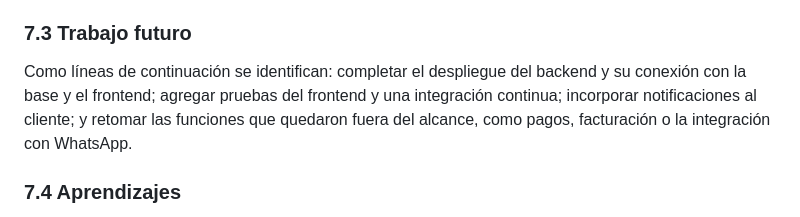
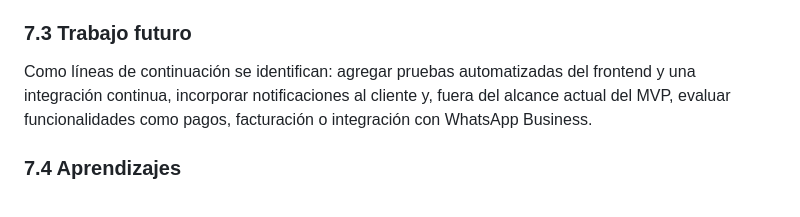
Before and after one commit to damiannogueira/fixhub, a Markdown page: docs/informe-final.md, the part around the change. Drawn GitHub-style.

Commit message:
docs: corregir sección de trabajo futuro del informe
Se actualiza sección 7.3 pasada por alto en commit anterior

```diff
--- a/docs/informe-final.md
+++ b/docs/informe-final.md
@@ -382,9 +382,7 @@ FixHub centraliza en un único sistema el ciclo de una reparación: el registro
 
 ### 7.3 Trabajo futuro
 
-Como líneas de continuación se identifican: completar el despliegue del backend y su conexión con la base y el frontend; agregar pruebas del frontend y una integración continua; incorporar notificaciones al cliente; y retomar las funciones que quedaron fuera del alcance, como pagos, facturación o la integración con WhatsApp.
-
-
+Como líneas de continuación se identifican: agregar pruebas automatizadas del frontend y una integración continua, incorporar notificaciones al cliente y, fuera del alcance actual del MVP, evaluar funcionalidades como pagos, facturación o integración con WhatsApp Business.
 
 ### 7.4 Aprendizajes
 
```
